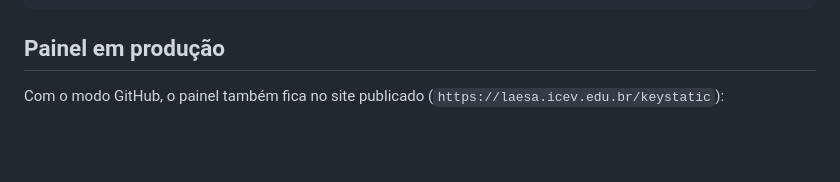
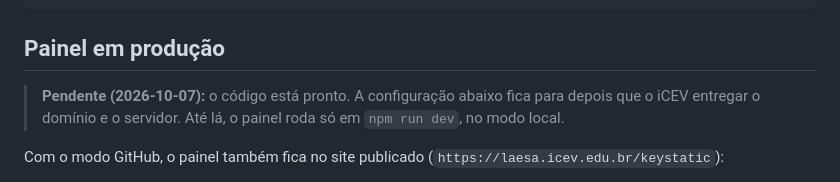
Before and after one commit to LAESAicev/app-laesa, a Markdown page: docs/operacao.md, the part around the change. Rendered like a GitHub page; blank space fills up the shorter version.

```diff
--- a/docs/operacao.md
+++ b/docs/operacao.md
@@ -102,6 +102,8 @@ docker compose down
 
 ## Painel em produção
 
+> **Pendente (2026-10-07):** o código está pronto. A configuração abaixo fica para depois que o iCEV entregar o domínio e o servidor. Até lá, o painel roda só em `npm run dev`, no modo local.
+
 Com o modo GitHub, o painel também fica no site publicado (`https://laesa.icev.edu.br/keystatic`):
 - **Login:** é feito com a conta do GitHub, com a senha e a verificação em duas etapas da própria pessoa. O site não guarda senha nenhuma.
 - **Quem salva:** cada edição vira um commit com o nome de quem editou, e só salva quem tem escrita no repositório `LAESAicev/app-laesa`. Um curioso consegue entrar, mas não consegue salvar nada.
```
Also changed, not shown: README.md (+1 -1 lines).
